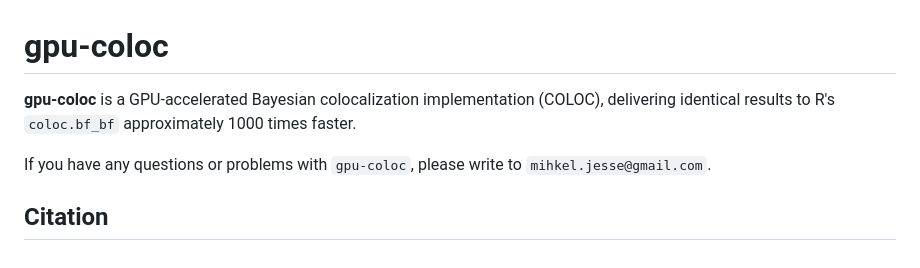
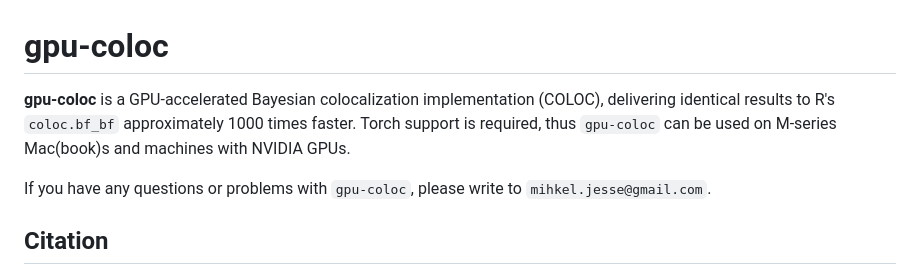
Before and after one commit to mjesse-github/gpu-coloc, a Markdown page: README.md, the part around the change. Drawn GitHub-style.

Commit message:
Update README to include Torch support details
Added information about Torch support for M-series Macs and NVIDIA GPUs.

```diff
--- a/README.md
+++ b/README.md
@@ -1,6 +1,6 @@
 # gpu-coloc
 
-**gpu-coloc** is a GPU-accelerated Bayesian colocalization implementation (COLOC), delivering identical results to R's `coloc.bf_bf` approximately 1000 times faster.
+**gpu-coloc** is a GPU-accelerated Bayesian colocalization implementation (COLOC), delivering identical results to R's `coloc.bf_bf` approximately 1000 times faster. Torch support is required, thus `gpu-coloc` can be used on M-series Mac(book)s and machines with NVIDIA GPUs.
 
 If you have any questions or problems with `gpu-coloc`, please write to `mihkel.jesse@gmail.com`.
 
```
